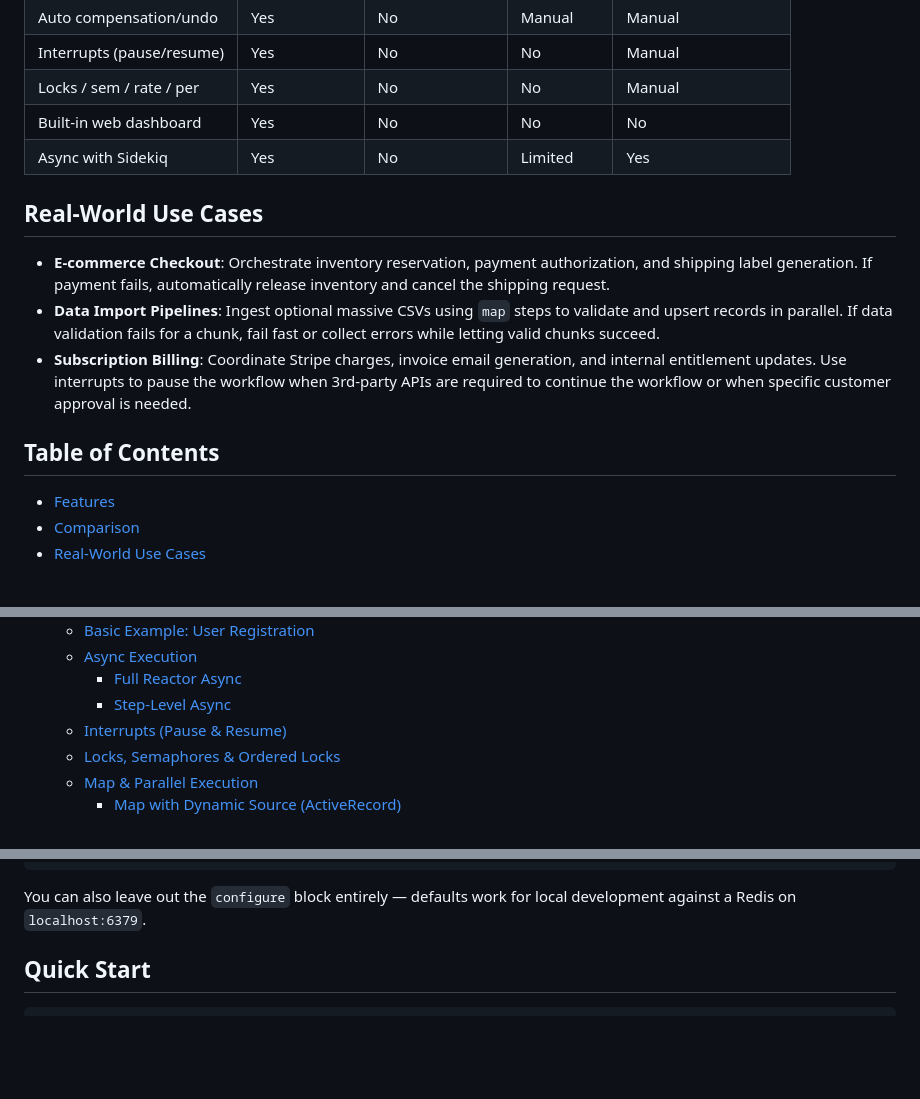
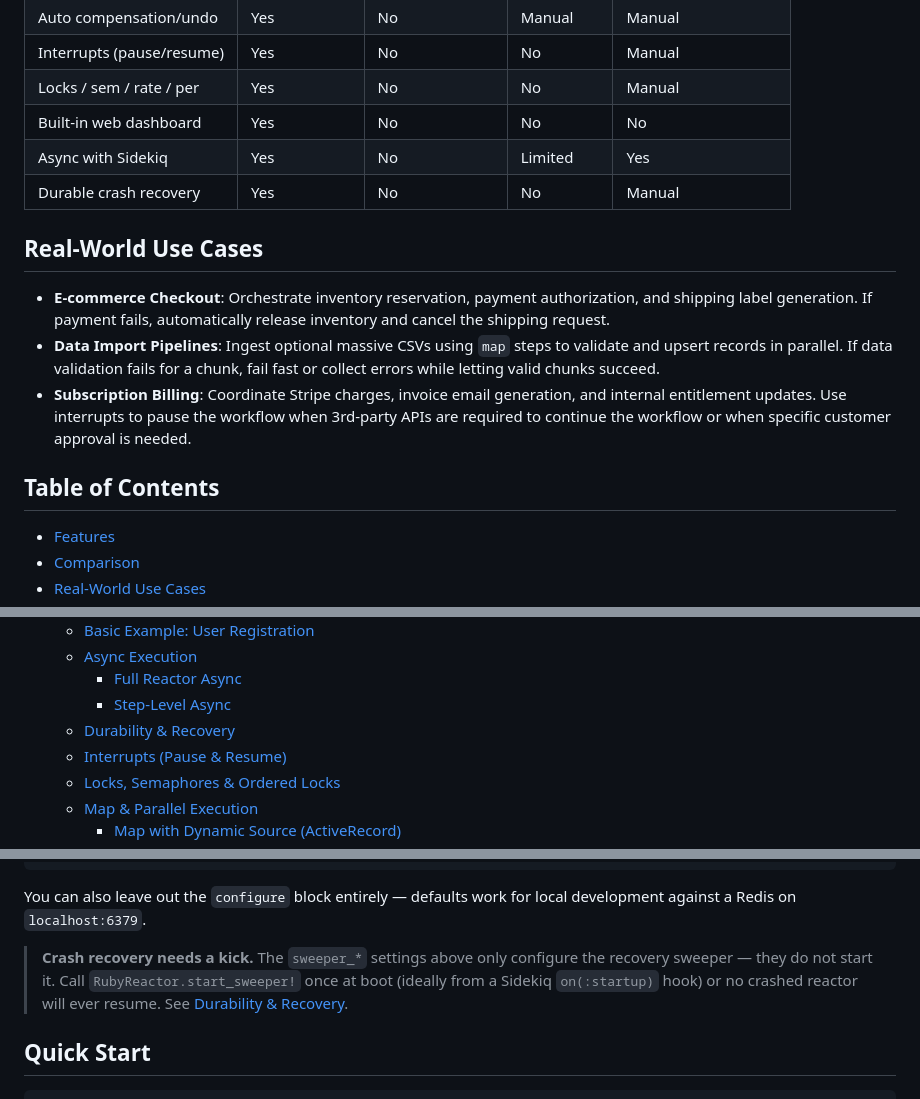
Before and after one commit to arturictus/ruby_reactor, a Markdown page: README.md, 3 parts joined by grey strips. GitHub-like rendering; blank space fills up the shorter version.

Commit message:
docs: update README to include durable crash recovery information

````diff
--- a/README.md
+++ b/README.md
@@ -36,6 +36,7 @@ The key value is **Reliability**: if any part of your workflow fails, Ruby React
 | Locks / sem / rate / per | Yes          | No              | No          | Manual              |
 | Built-in web dashboard   | Yes          | No              | No          | No                  |
 | Async with Sidekiq       | Yes          | No              | Limited     | Yes                 |
+| Durable crash recovery   | Yes          | No              | No          | Manual              |
 
 ## Real-World Use Cases
 
@@ -44,6 +45,7 @@ The key value is **Reliability**: if any part of your workflow fails, Ruby React
 - **Subscription Billing**: Coordinate Stripe charges, invoice email generation, and internal entitlement updates. Use interrupts to pause the workflow when 3rd-party APIs are required to continue the workflow or when specific customer approval is needed.
 
 ## Table of Contents
+
 - [Features](#features)
 - [Comparison](#comparison)
 - [Real-World Use Cases](#real-world-use-cases)
@@ -57,6 +59,7 @@ The key value is **Reliability**: if any part of your workflow fails, Ruby React
   - [Async Execution](#async-execution)
     - [Full Reactor Async](#full-reactor-async)
     - [Step-Level Async](#step-level-async)
+  - [Durability & Recovery](#durability--recovery)
   - [Interrupts (Pause & Resume)](#interrupts-pause--resume)
   - [Locks, Semaphores & Ordered Locks](#locks-semaphores--ordered-locks)
   - [Map & Parallel Execution](#map--parallel-execution)
@@ -153,6 +156,11 @@ end
 ```
 
 You can also leave out the `configure` block entirely — defaults work for local development against a Redis on `localhost:6379`.
+
+> **Crash recovery needs a kick.** The `sweeper_*` settings above only configure
+> the recovery sweeper — they do not start it. Call `RubyReactor.start_sweeper!`
+> once at boot (ideally from a Sidekiq `on(:startup)` hook) or no crashed reactor
+> will ever resume. See [Durability & Recovery](#durability--recovery).
 
 
 ## Quick Start
````
